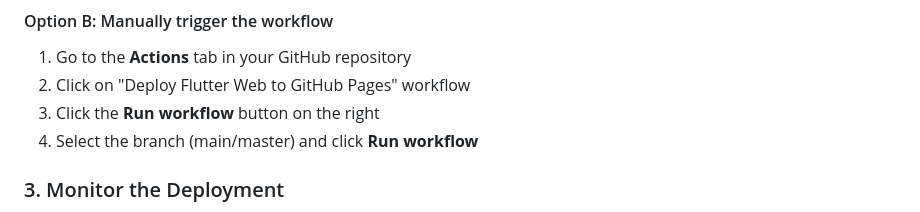
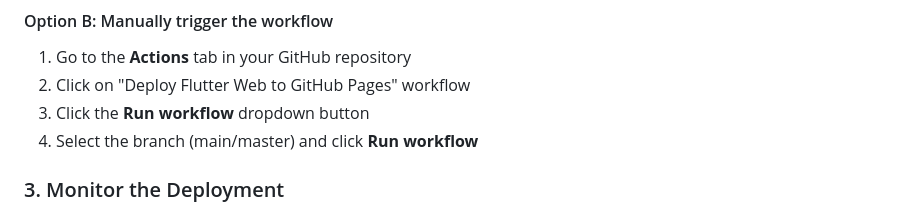
Before and after one commit to AlajeBash/bitcoin_ticker, a Markdown page: DEPLOYMENT.md, the part around the change. GitHub-like rendering.

Commit message:
Update DEPLOYMENT.md
Co-authored-by: Copilot <175728472+Copilot@users.noreply.github.com>

```diff
--- a/DEPLOYMENT.md
+++ b/DEPLOYMENT.md
@@ -32,7 +32,7 @@ git push origin main
 #### Option B: Manually trigger the workflow
 1. Go to the **Actions** tab in your GitHub repository
 2. Click on "Deploy Flutter Web to GitHub Pages" workflow
-3. Click the **Run workflow** button on the right
+3. Click the **Run workflow** dropdown button
 4. Select the branch (main/master) and click **Run workflow**
 
 ### 3. Monitor the Deployment
```
